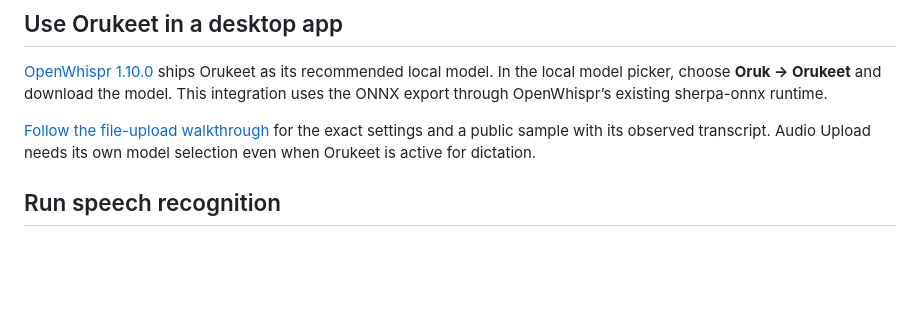
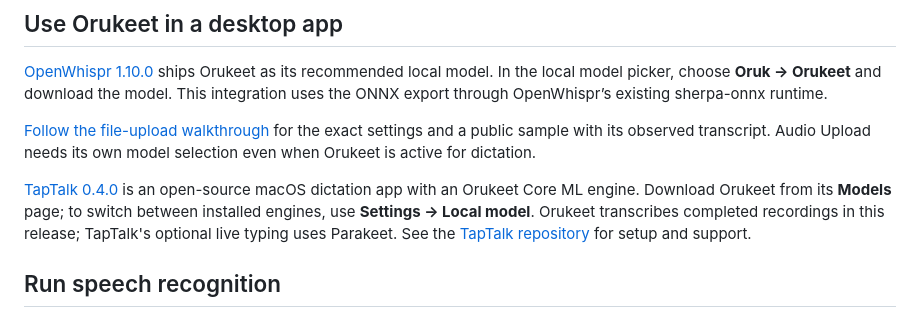
Before and after one commit to Oruk-AI/orukeet, a Markdown page: README.md, the part around the change. Rendered like a GitHub page; blank space fills up the shorter version.

Commit message:
Link TapTalk desktop integration and clarify recording mode (#9)

```diff
--- a/README.md
+++ b/README.md
@@ -38,6 +38,13 @@ ships Orukeet as its recommended local model. In the local model picker, choose
 through OpenWhispr’s existing sherpa-onnx runtime.
 
 [Follow the file-upload walkthrough](https://oruk.ai/guides/orukeet-local-transcription#openwhispr) for the exact settings and a public sample with its observed transcript. Audio Upload needs its own model selection even when Orukeet is active for dictation.
+
+[TapTalk 0.4.0](https://github.com/vakharwalad23/tap-talk/releases/tag/v0.4.0)
+is an open-source macOS dictation app with an Orukeet Core ML engine. Download
+Orukeet from its **Models** page; to switch between installed engines, use
+**Settings → Local model**. Orukeet transcribes completed recordings in this
+release; TapTalk's optional live typing uses Parakeet. See the
+[TapTalk repository](https://github.com/vakharwalad23/tap-talk) for setup and support.
 
 ## Run speech recognition
 
```
